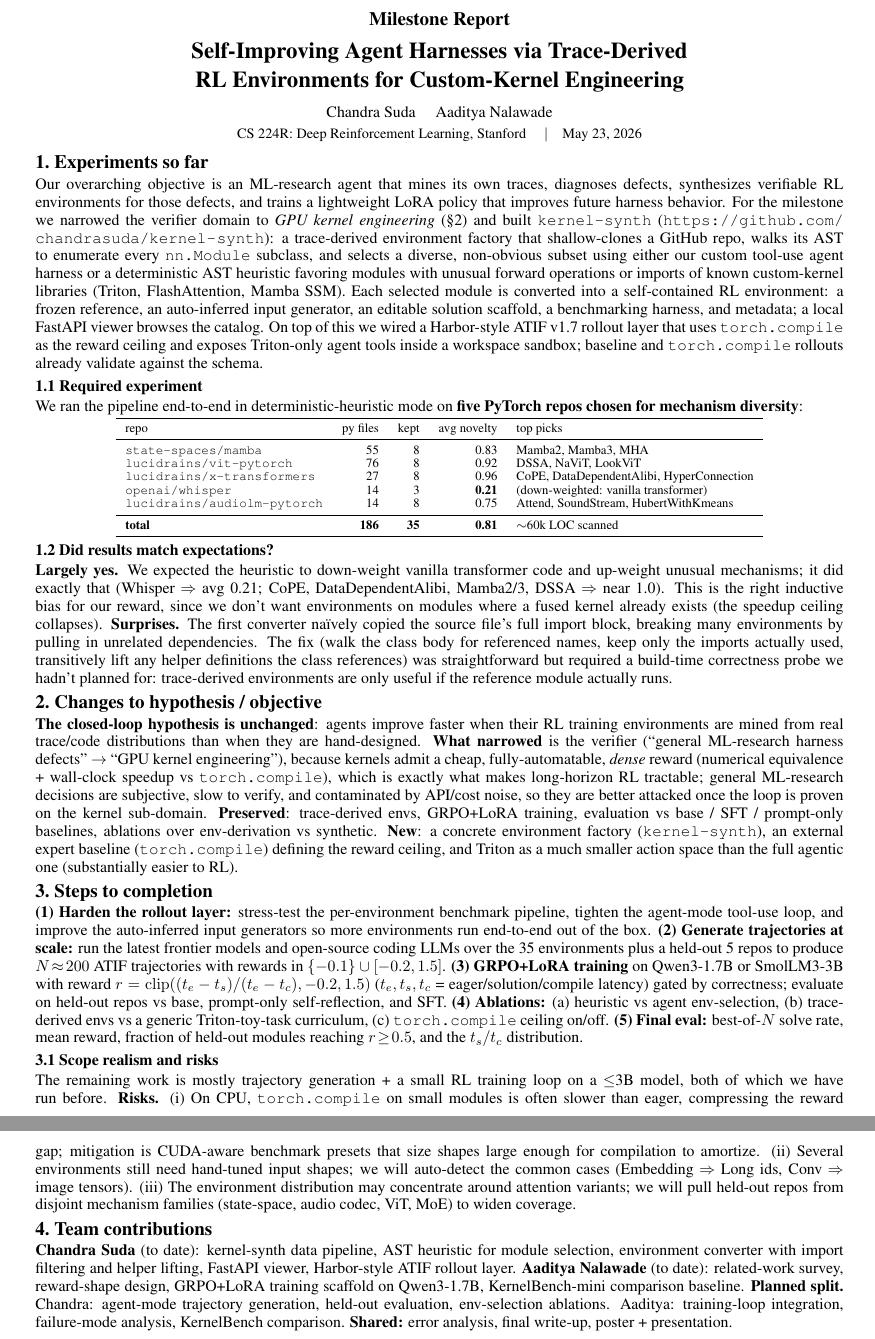
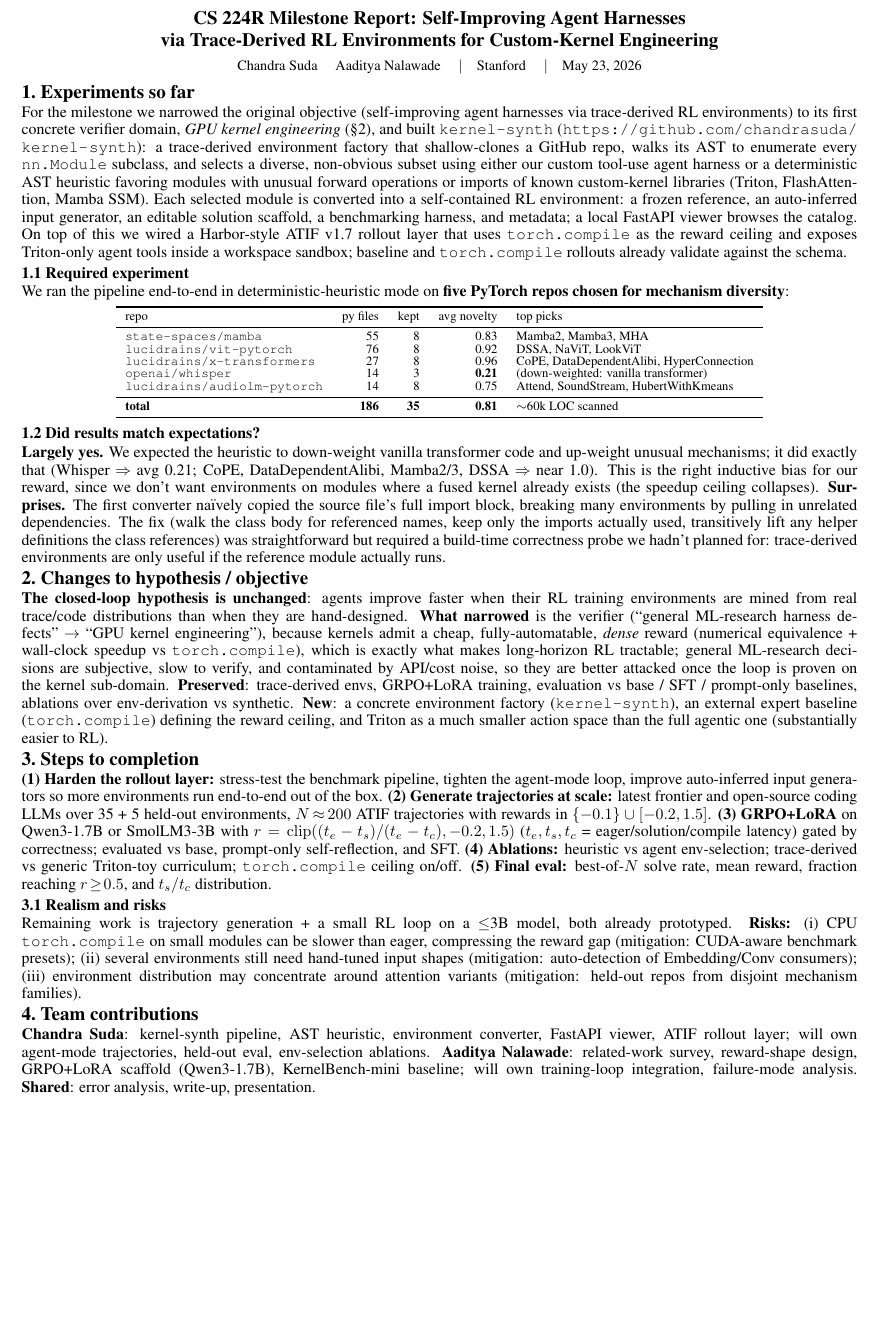
Before and after one commit to chandrasuda/kernel-synth, a LaTeX document (milestone/milestone.tex): two parts of pages 1 and 2 of 2 before the commit and part of the page after it, the two joined at a grey line, cut so that both start at the same text, the shorter picture padded with empty space. Compiled offline with pdfLaTeX.

Commit message:
Milestone: trim title block + §1 intro + table padding to fit 1 page

```diff
--- a/milestone/milestone.tex
+++ b/milestone/milestone.tex
@@ -14,19 +14,15 @@
 
 \begin{document}
 \begin{center}
-  {\large\bfseries Milestone Report\par}
-  \vspace{2pt}
-  {\Large\bfseries Self-Improving Agent Harnesses via Trace-Derived\\ RL Environments for Custom-Kernel Engineering\par}
-  \vspace{6pt}
-  {\normalsize Chandra Suda \quad Aaditya Nalawade\par}
-  \vspace{1pt}
-  {\small CS 224R: Deep Reinforcement Learning, Stanford \quad\textbar\quad May 23, 2026\par}
+  {\large\bfseries CS 224R Milestone Report: Self-Improving Agent Harnesses\\ via Trace-Derived RL Environments for Custom-Kernel Engineering\par}
+  \vspace{3pt}
+  {\small Chandra Suda \quad Aaditya Nalawade \quad\textbar\quad Stanford \quad\textbar\quad May 23, 2026\par}
 \end{center}
-\vspace{-0.4em}
-\linespread{0.94}\selectfont
+\vspace{-0.6em}
+\linespread{0.92}\selectfont
 
 \milesec{1.\ Experiments so far}
-Our overarching objective is an ML-research agent that mines its own traces, diagnoses defects, synthesizes verifiable RL environments for those defects, and trains a lightweight LoRA policy that improves future harness behavior. For the milestone we narrowed the verifier domain to \emph{GPU kernel engineering} (\S2) and built \texttt{kernel-synth} (\url{https://github.com/chandrasuda/kernel-synth}): a trace-derived environment factory that shallow-clones a GitHub repo, walks its AST to enumerate every \texttt{nn.Module} subclass, and selects a diverse, non-obvious subset using either our custom tool-use agent harness or a deterministic AST heuristic favoring modules with unusual forward operations or imports of known custom-kernel libraries (Triton, FlashAttention, Mamba SSM). Each selected module is converted into a self-contained RL environment: a frozen reference, an auto-inferred input generator, an editable solution scaffold, a benchmarking harness, and metadata; a local FastAPI viewer browses the catalog. On top of this we wired a Harbor-style ATIF~v1.7 rollout layer that uses \texttt{torch.compile} as the reward ceiling and exposes Triton-only agent tools inside a workspace sandbox; baseline and \texttt{torch.compile} rollouts already validate against the schema.
+For the milestone we narrowed the original objective (self-improving agent harnesses via trace-derived RL environments) to its first concrete verifier domain, \emph{GPU kernel engineering} (\S2), and built \texttt{kernel-synth} (\url{https://github.com/chandrasuda/kernel-synth}): a trace-derived environment factory that shallow-clones a GitHub repo, walks its AST to enumerate every \texttt{nn.Module} subclass, and selects a diverse, non-obvious subset using either our custom tool-use agent harness or a deterministic AST heuristic favoring modules with unusual forward operations or imports of known custom-kernel libraries (Triton, FlashAttention, Mamba SSM). Each selected module is converted into a self-contained RL environment: a frozen reference, an auto-inferred input generator, an editable solution scaffold, a benchmarking harness, and metadata; a local FastAPI viewer browses the catalog. On top of this we wired a Harbor-style ATIF~v1.7 rollout layer that uses \texttt{torch.compile} as the reward ceiling and exposes Triton-only agent tools inside a workspace sandbox; baseline and \texttt{torch.compile} rollouts already validate against the schema.
 
 \milesubsec{1.1\ Required experiment}
 We ran the pipeline end-to-end in deterministic-heuristic mode on \textbf{five PyTorch repos chosen for mechanism diversity}:
@@ -56,12 +52,12 @@ repo & py files & kept & avg novelty & top picks \\
 \textbf{The closed-loop hypothesis is unchanged}: agents improve faster when their RL training environments are mined from real trace/code distributions than when they are hand-designed. \textbf{What narrowed} is the verifier (``general ML-research harness defects'' $\to$ ``GPU kernel engineering''), because kernels admit a cheap, fully-automatable, \emph{dense} reward (numerical equivalence + wall-clock speedup vs \texttt{torch.compile}), which is exactly what makes long-horizon RL tractable; general ML-research decisions are subjective, slow to verify, and contaminated by API/cost noise, so they are better attacked once the loop is proven on the kernel sub-domain. \textbf{Preserved}: trace-derived envs, GRPO+LoRA training, evaluation vs base / SFT / prompt-only baselines, ablations over env-derivation vs synthetic. \textbf{New}: a concrete environment factory (\texttt{kernel-synth}), an external expert baseline (\texttt{torch.compile}) defining the reward ceiling, and Triton as a much smaller action space than the full agentic one (substantially easier to RL).
 
 \milesec{3.\ Steps to completion}
-\textbf{(1) Harden the rollout layer:} stress-test the per-environment benchmark pipeline, tighten the agent-mode tool-use loop, and improve the auto-inferred input generators so more environments run end-to-end out of the box. \textbf{(2)~Generate trajectories at scale:} run the latest frontier models and open-source coding LLMs over the 35 environments plus a held-out 5 repos to produce $N\!\approx\!200$ ATIF trajectories with rewards in $\{-0.1\}\cup[-0.2,1.5]$. \textbf{(3)~GRPO+LoRA training} on Qwen3-1.7B or SmolLM3-3B with reward $r=\mathrm{clip}((t_e-t_s)/(t_e-t_c),-0.2,1.5)$ ($t_e,t_s,t_c$~=~eager/solution/compile latency) gated by correctness; evaluate on held-out repos vs base, prompt-only self-reflection, and SFT. \textbf{(4)~Ablations:} (a)~heuristic vs agent env-selection, (b)~trace-derived envs vs a generic Triton-toy-task curriculum, (c)~\texttt{torch.compile} ceiling on/off. \textbf{(5)~Final eval:} best-of-$N$ solve rate, mean reward, fraction of held-out modules reaching $r\!\geq\!0.5$, and the $t_s/t_c$ distribution.
+\textbf{(1)~Harden the rollout layer:} stress-test the benchmark pipeline, tighten the agent-mode loop, improve auto-inferred input generators so more environments run end-to-end out of the box. \textbf{(2)~Generate trajectories at scale:} latest frontier and open-source coding LLMs over 35 + 5 held-out environments, $N\!\approx\!200$ ATIF trajectories with rewards in $\{-0.1\}\cup[-0.2,1.5]$. \textbf{(3)~GRPO+LoRA} on Qwen3-1.7B or SmolLM3-3B with $r=\mathrm{clip}((t_e-t_s)/(t_e-t_c),-0.2,1.5)$ ($t_e,t_s,t_c$~=~eager/solution/compile latency) gated by correctness; evaluated vs base, prompt-only self-reflection, and SFT. \textbf{(4)~Ablations:} heuristic vs agent env-selection; trace-derived vs generic Triton-toy curriculum; \texttt{torch.compile} ceiling on/off. \textbf{(5)~Final eval:} best-of-$N$ solve rate, mean reward, fraction reaching $r\!\geq\!0.5$, and $t_s/t_c$ distribution.
 
-\milesubsec{3.1\ Scope realism and risks}
-The remaining work is mostly trajectory generation + a small RL training loop on a $\leq$3B model, both of which we have run before. \textbf{Risks.} (i)~On CPU, \texttt{torch.compile} on small modules is often slower than eager, compressing the reward gap; mitigation is CUDA-aware benchmark presets that size shapes large enough for compilation to amortize. (ii)~Several environments still need hand-tuned input shapes; we will auto-detect the common cases (Embedding $\Rightarrow$ Long ids, Conv $\Rightarrow$ image tensors). (iii)~The environment distribution may concentrate around attention variants; we will pull held-out repos from disjoint mechanism families (state-space, audio codec, ViT, MoE) to widen coverage.
+\milesubsec{3.1\ Realism and risks}
+Remaining work is trajectory generation + a small RL loop on a $\leq$3B model, both already prototyped. \textbf{Risks:} (i)~CPU \texttt{torch.compile} on small modules can be slower than eager, compressing the reward gap (mitigation: CUDA-aware benchmark presets); (ii)~several environments still need hand-tuned input shapes (mitigation: auto-detection of Embedding/Conv consumers); (iii)~environment distribution may concentrate around attention variants (mitigation: held-out repos from disjoint mechanism families).
 
 \milesec{4.\ Team contributions}
-\textbf{Chandra Suda} (to date): kernel-synth data pipeline, AST heuristic for module selection, environment converter with import filtering and helper lifting, FastAPI viewer, Harbor-style ATIF rollout layer. \textbf{Aaditya Nalawade} (to date): related-work survey, reward-shape design, GRPO+LoRA training scaffold on Qwen3-1.7B, KernelBench-mini comparison baseline. \textbf{Planned split.} Chandra: agent-mode trajectory generation, held-out evaluation, env-selection ablations. Aaditya: training-loop integration, failure-mode analysis, KernelBench comparison. \textbf{Shared:} error analysis, final write-up, poster + presentation.
+\textbf{Chandra Suda}: kernel-synth pipeline, AST heuristic, environment converter, FastAPI viewer, ATIF rollout layer; will own agent-mode trajectories, held-out eval, env-selection ablations. \textbf{Aaditya Nalawade}: related-work survey, reward-shape design, GRPO+LoRA scaffold (Qwen3-1.7B), KernelBench-mini baseline; will own training-loop integration, failure-mode analysis. \textbf{Shared}: error analysis, write-up, presentation.
 
 \end{document}
```
Also changed, not shown: milestone/milestone.pdf, milestone/milestone.tex (10 more changed lines).
